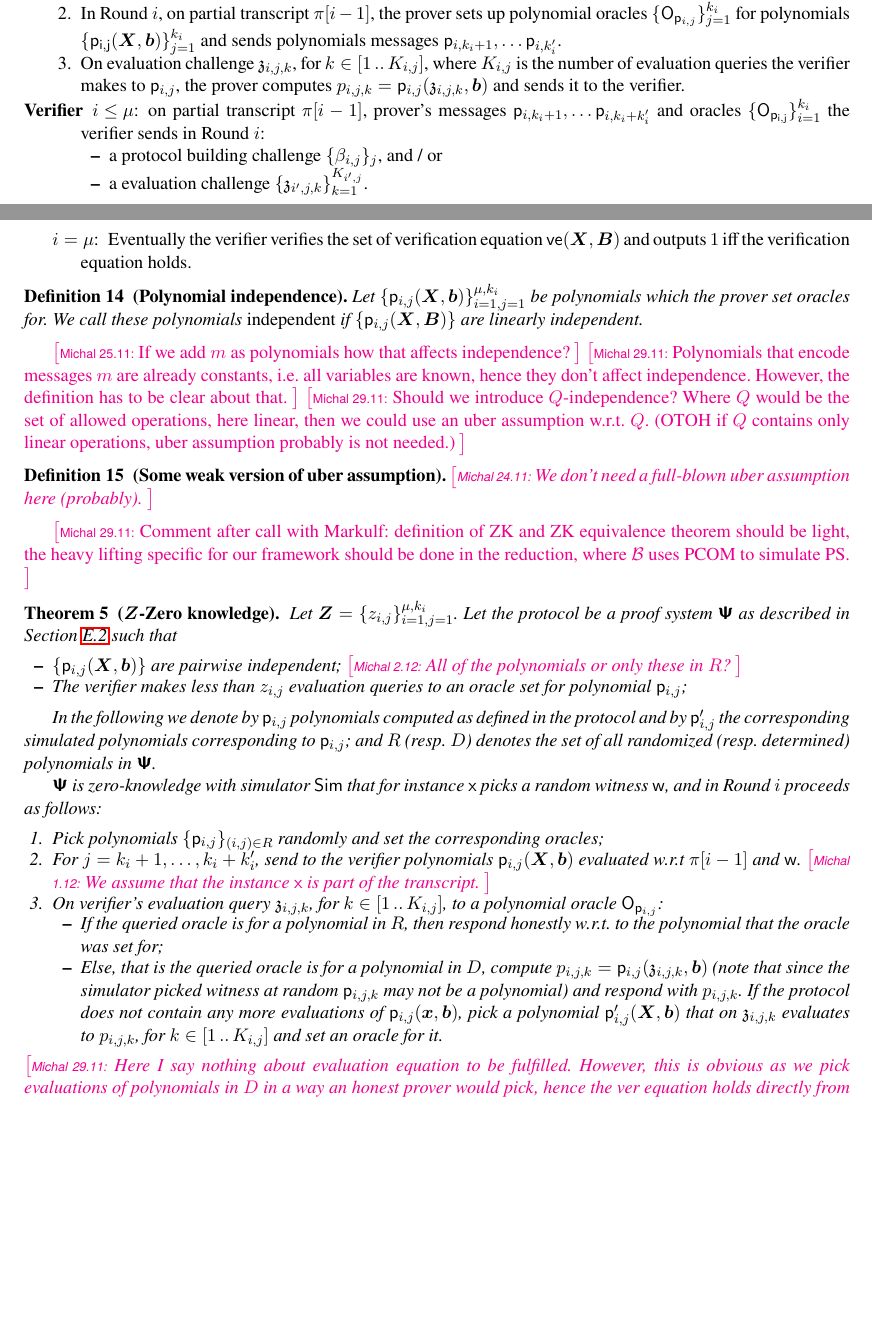
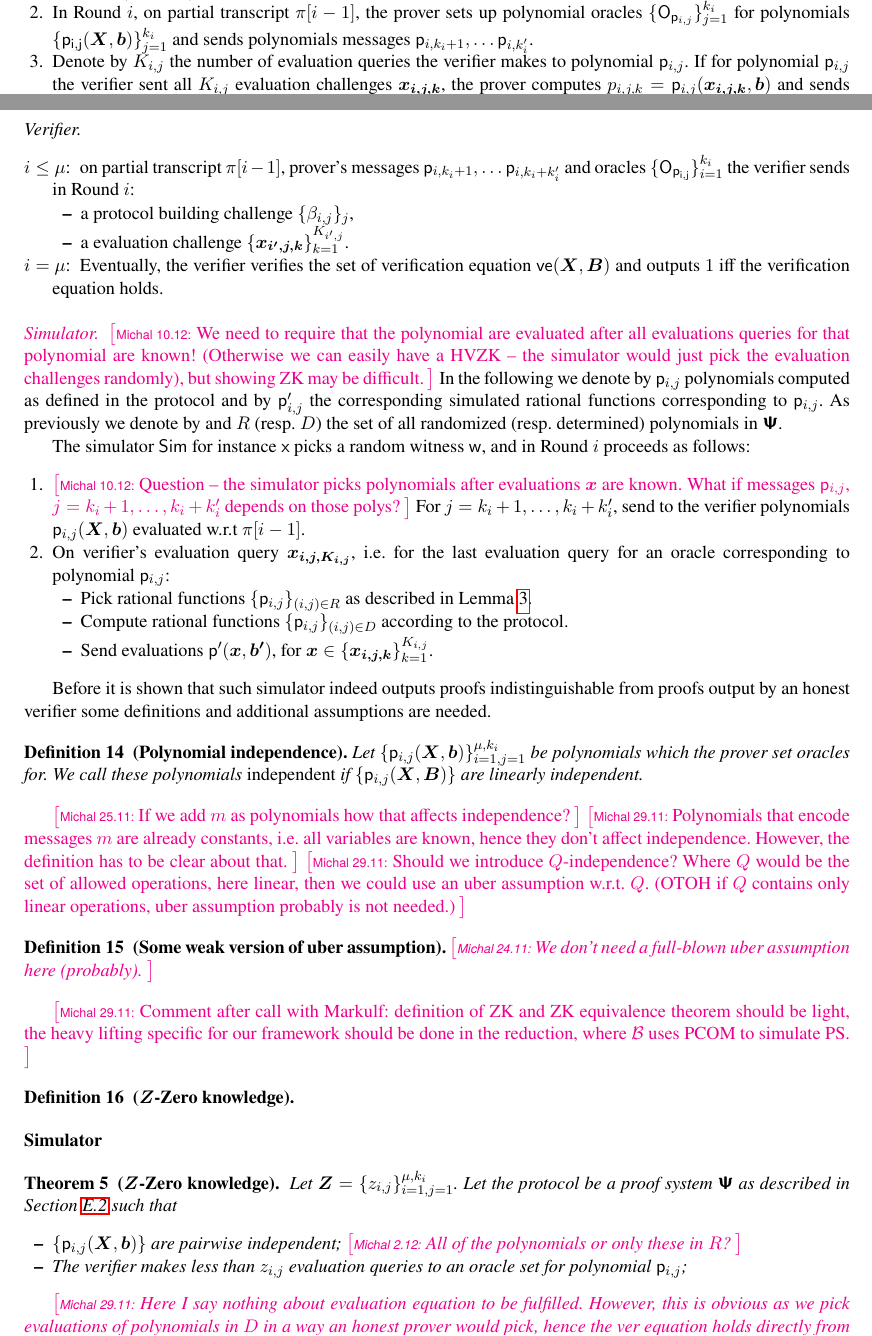
Before and after one commit to clearmatics/research-polcom, a LaTeX thesis (polcom.tex): two parts of pages 15 and 16 of 20 before the commit and two parts of pages 15 and 16 of 21 after it, joined at a grey line, cut so that both start at the same text, the shorter picture padded with empty space. Compiled offline with pdfLaTeX.

Commit message:
more in zk

```diff
--- a/polcom.tex
+++ b/polcom.tex
@@ -1769,27 +1773,62 @@ $\zkproof[i - 1]$.
       polynomial oracles $\smallset{\oracleo_{\p{p}_{i, j}}}_{j = 1}^{k_i}$ for polynomials
       $\smallset{\p{p_{i, j}} (\vec{X}, \vec{b})}_{j = 1}^{k_i}$ and sends
       polynomials messages $\p{p}_{i, k_i + 1}, \ldots \p{p}_{i, k'_i}$.
-    \item On evaluation challenge $\chz_{i, j, k}$, for $k \in \range{1}{K_{i, j}}$,
-      where $K_{i, j}$ is the number of evaluation queries the verifier makes to
-      $\p{p}_{i, j}$, the prover computes
-      $p_{i, j, k} = \p{p}_{i, j} (\chz_{i, j, k}, \vec{b})$ and sends it to the
-      verifier.
+    \item Denote by $K_{i, j}$ the number of evaluation queries the verifier makes to
+      polynomial $\p{p}_{i, j}$. If for polynomial $\p{p}_{i, j}$ the verifier sent
+      all $K_{i, j}$ evaluation challenges $\vec{x_{i, j, k}}$, the prover computes
+      $p_{i, j, k} = \p{p}_{i, j} (\vec{x_{i, j, k}}, \vec{b})$ and sends it to the
+      verifier. \michals{10.12}{Requiring that we send evaluations only after all
+        evaluation points are known is needed by zero knowledge}
     \end{enumerate}
-  \item[Verifier]
+
+    \paragraph{Verifier.}
   \begin{enumerate}
   \item[$i \leq \mu$:] on partial transcript $\zkproof [i - 1]$, prover's messages
     $\p{p}_{i, k_i + 1}, \ldots \p{p}_{i, k_i + k'_i}$ and oracles
     $\smallset{\oracleo_{\p{p_{i, j}}}}_{i = 1}^{k_i}$ the verifier sends in Round
     $i$:
     \begin{itemize}
-      \item a protocol building challenge $\smallset{\beta_{i, j}}_j$, and / or
-      \item a evaluation challenge $\smallset{\chz_{i', j, k}}_{k = 1}^{K_{i', j}}$.
-      \end{itemize}
-    \item[$i = \mu$:] Eventually the verifier verifies the set of verification
+    \item a protocol building challenge $\smallset{\beta_{i, j}}_j$,
+    \item a evaluation challenge $\smallset{\vec{x_{i', j, k}}}_{k = 1}^{K_{i', j}}$.
+    \end{itemize}
+  \item[$i = \mu$:] Eventually, the verifier verifies the set of verification
     equation $\vereq (\vec{X}, \vec{B})$ and outputs $1$ iff the verification
     equation holds.
   \end{enumerate}
-  \end{description}
+
+  \paragraph{Simulator.}
+\michals{10.12}{We need to require that the polynomial are evaluated after all
+  evaluations queries for that polynomial are known! (Otherwise we can easily have a
+  HVZK -- the simulator would just pick the evaluation challenges randomly), but
+  showing ZK may be difficult.}
+  In the following we denote by $\p{p}_{i, j}$ polynomials
+  computed as defined in the protocol and by $\p{p}'_{i, j}$ the corresponding
+  simulated rational functions corresponding to $\p{p}_{i, j}$. As previously we
+  denote by and $R$ (resp.~$D$) the set of all randomized (resp.~determined)
+  polynomials in $\PS$.
+
+  The simulator $\simulator$ for instance $\inp$ picks a random witness $\wit$,
+  and in Round $i$ proceeds as follows:
+  \begin{enumerate}
+  \item \michals{10.12}{Question -- the simulator picks polynomials after evaluations
+      $\vec{x}$ are known. What if messages $\p{p}_{i, j}$,
+      $j = k_i + 1, \ldots, k_i + k'_i$ depends on those polys?} For
+    $j = k_i + 1, \ldots, k_i + k'_i$, send to the verifier polynomials
+    $\p{p}_{i, j} (\vec{X}, \vec{b})$ evaluated w.r.t~$\zkproof[i - 1]$.
+  \item On verifier's evaluation query $\vec{x_{i, j, K_{i, j}}}$, i.e. for the last
+    evaluation query for an oracle corresponding to polynomial $\p{p}_{i, j}$:
+    \begin{itemize}
+    \item Pick rational functions $\smallset{\p{p}_{i, j}}_{(i, j) \in R}$ as
+      described in \cref{lem:matching_R_polys}.
+    \item Compute rational functions $\smallset{\p{p}_{i, j}}_{(i, j) \in D}$
+      according to the protocol.
+    \item Send evaluations $\p{p}' (\vec{x}, \vec{b'})$, for
+      $\vec{x} \in \smallset{\vec{x_{i, j, k}}}_{k = 1}^{K_{i, j}}$.
+    \end{itemize}
+  \end{enumerate}
+
+  Before it is shown that such simulator indeed outputs proofs indistinguishable from
+  proofs output by an honest verifier some definitions and additional assumptions are needed.
 
 \begin{definition}[Polynomial independence]
   Let $\smallset{\p{p}_{i, j} (\vec{X}, \vec{b})}_{i = 1, j = 1}^{\mu, k_i}$ be polynomials
@@ -1814,6 +1853,13 @@ $\zkproof[i - 1]$.
   theorem should be light, the heavy lifting specific for our framework should be
   done in the reduction, where $\bdv$ uses PCOM to simulate PS.}
 
+\begin{definition}[$\vec{Z}$-Zero knowledge]
+\end{definition}
+
+\begin{description}
+\item[Simulator]
+\end{description}
+
 \begin{theorem}[$\vec{Z}$-Zero knowledge]
   \label{def:ips_zk}
   Let $\vec{Z} = \smallset{z_{i, j}}_{i = 1, j = 1}^{\mu, k_i}$. Let the protocol be
@@ -1825,33 +1871,33 @@ $\zkproof[i - 1]$.
     for polynomial $\p{p}_{i, j}$;
   \end{itemize}
 
-  In the following we denote by $\p{p}_{i, j}$ polynomials computed as defined in the
-  protocol and by $\p{p}'_{i, j}$ the corresponding simulated polynomials
-  corresponding to $\p{p}_{i, j}$; and $R$ (resp.~$D$) denotes the set of all randomized
-  (resp.~determined) polynomials in $\PS$.
-
-  $\PS$ is zero-knowledge with simulator $\simulator$ that for instance $\inp$ picks
-  a random witness $\wit$, and in Round $i$ proceeds as follows:
-  \begin{enumerate}
-  \item Pick polynomials $\smallset{\p{p}_{i, j}}_{(i, j) \in R}$ randomly and set
-    the corresponding oracles;
-  \item For $j = k_i + 1, \ldots, k_i + k'_i$, send to the verifier polynomials
-    $\p{p}_{i, j} (\vec{X}, \vec{b})$ evaluated w.r.t~$\zkproof[i - 1]$ and
-    $\wit$. \michals{1.12}{We assume that the instance $\inp$ is part of the transcript.}
-  \item On verifier's evaluation query $\chz_{i, j, k}$, for $k \in \range{1}{K_{i, j}}$, to a
-    polynomial oracle $\oracleo_{\p{p}_{i, j}}$:
-    \begin{itemize}
-    \item If the queried oracle is for a polynomial in $R$, then respond honestly
-      w.r.t.~to the polynomial that the oracle was set for;
-    \item Else, that is the queried oracle is for a polynomial in $D$, compute
-      $p_{i, j, k} = \p{p}_{i, j} (\chz_{i, j, k}, \vec{b})$ (note that since the
-      simulator picked witness at random $\p{p}_{i, j, k}$ may not be a polynomial)
-      and respond with $p_{i, j, k}$. If the protocol does not contain any more
-      evaluations of $\p{p}_{i, j} (\vec{x}, \vec{b})$, pick a polynomial
-      $\p{p}'_{i, j} (\vec{X}, \vec{b})$ that on $\chz_{i, j, k}$ evaluates to
-      $p_{i, j, k}$, for $k \in \range{1}{K_{i, j}}$ and set an oracle for it.
-    \end{itemize}
-  \end{enumerate}
+  % In the following we denote by $\p{p}_{i, j}$ polynomials computed as defined in the
+  % protocol and by $\p{p}'_{i, j}$ the corresponding simulated polynomials
+  % corresponding to $\p{p}_{i, j}$; and $R$ (resp.~$D$) denotes the set of all randomized
+  % (resp.~determined) polynomials in $\PS$.
+
+  % $\PS$ is zero-knowledge with simulator $\simulator$ that for instance $\inp$ picks
+  % a random witness $\wit$, and in Round $i$ proceeds as follows:
+  % \begin{enumerate}
+  % \item Pick polynomials $\smallset{\p{p}_{i, j}}_{(i, j) \in R}$ randomly and set
+  %   the corresponding oracles;
+  % \item For $j = k_i + 1, \ldots, k_i + k'_i$, send to the verifier polynomials
+  %   $\p{p}_{i, j} (\vec{X}, \vec{b})$ evaluated w.r.t~$\zkproof[i - 1]$ and
+  %   $\wit$. \michals{1.12}{We assume that the instance $\inp$ is part of the transcript.}
+  % \item On verifier's evaluation query $\chz_{i, j, k}$, for $k \in \range{1}{K_{i, j}}$, to a
+  %   polynomial oracle $\oracleo_{\p{p}_{i, j}}$:
+  %   \begin{itemize}
+  %   \item If the queried oracle is for a polynomial in $R$, then respond honestly
+  %     w.r.t.~to the polynomial that the oracle was set for;
+  %   \item Else, that is the queried oracle is for a polynomial in $D$, compute
+  %     $p_{i, j, k} = \p{p}_{i, j} (\chz_{i, j, k}, \vec{b})$ (note that since the
+  %     simulator picked witness at random $\p{p}_{i, j, k}$ may not be a polynomial)
+  %     and respond with $p_{i, j, k}$. If the protocol does not contain any more
+  %     evaluations of $\p{p}_{i, j} (\vec{x}, \vec{b})$, pick a polynomial
+  %     $\p{p}'_{i, j} (\vec{X}, \vec{b})$ that on $\chz_{i, j, k}$ evaluates to
+  %     $p_{i, j, k}$, for $k \in \range{1}{K_{i, j}}$ and set an oracle for it.
+  %   \end{itemize}
+  % \end{enumerate}
   \michals{29.11}{Here I say nothing about evaluation equation to be
     fulfilled. However, this is obvious as we pick evaluations of polynomials in $D$
     in a way an honest prover would pick, hence the ver equation holds directly from
```
Also changed, not shown: polcom.tex (48 more changed lines). Lines whose indentation alone changed are shown as unchanged.
